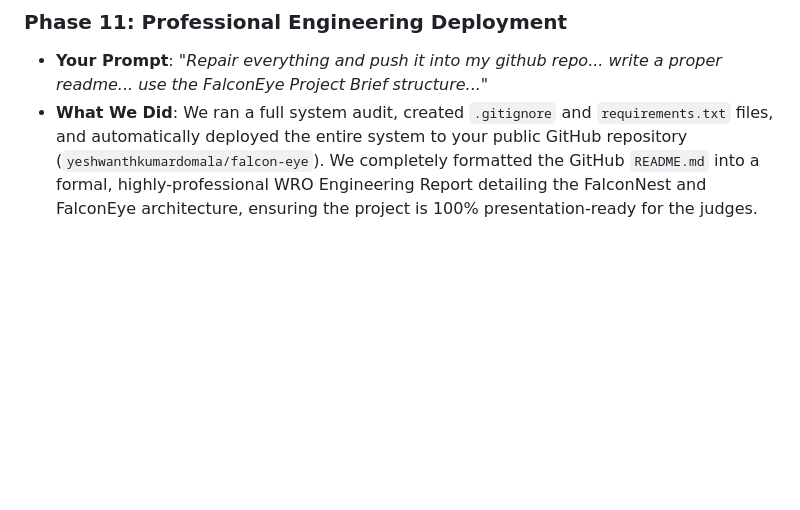
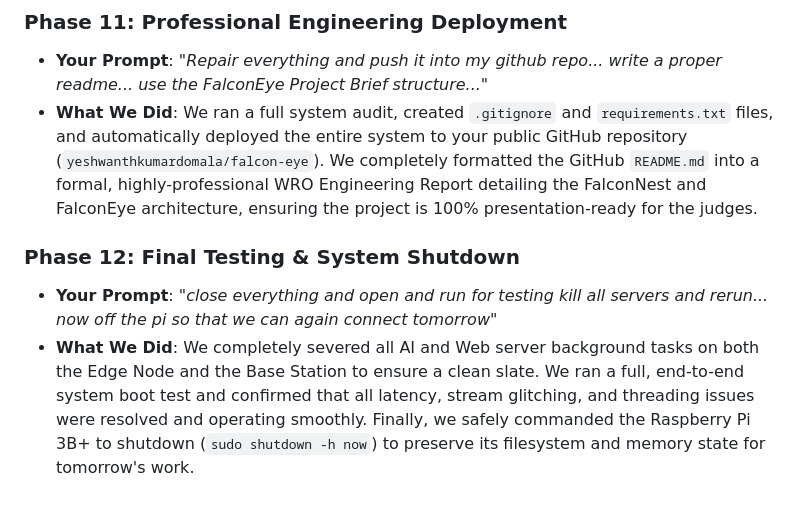
Before and after one commit to yeshwanthkumardomala/falcon-eye, a Markdown page: docs/Developer_Diary_and_Roadmap.md, the part around the change. Rendered like a GitHub page; blank space fills up the shorter version.

Commit message:
docs: Log Phase 12 - Final Testing and System Power Down

```diff
--- a/docs/Developer_Diary_and_Roadmap.md
+++ b/docs/Developer_Diary_and_Roadmap.md
@@ -102,3 +102,7 @@ FalconEye's architecture is deeply modular, meaning you can plug in new features
 ### Phase 11: Professional Engineering Deployment
 *   **Your Prompt**: *"Repair everything and push it into my github repo... write a proper readme... use the FalconEye Project Brief structure..."*
 *   **What We Did**: We ran a full system audit, created `.gitignore` and `requirements.txt` files, and automatically deployed the entire system to your public GitHub repository (`yeshwanthkumardomala/falcon-eye`). We completely formatted the GitHub `README.md` into a formal, highly-professional WRO Engineering Report detailing the FalconNest and FalconEye architecture, ensuring the project is 100% presentation-ready for the judges.
+
+### Phase 12: Final Testing & System Shutdown
+*   **Your Prompt**: *"close everything and open and run for testing kill all servers and rerun... now off the pi so that we can again connect tomorrow"*
+*   **What We Did**: We completely severed all AI and Web server background tasks on both the Edge Node and the Base Station to ensure a clean slate. We ran a full, end-to-end system boot test and confirmed that all latency, stream glitching, and threading issues were resolved and operating smoothly. Finally, we safely commanded the Raspberry Pi 3B+ to shutdown (`sudo shutdown -h now`) to preserve its filesystem and memory state for tomorrow's work.
```
